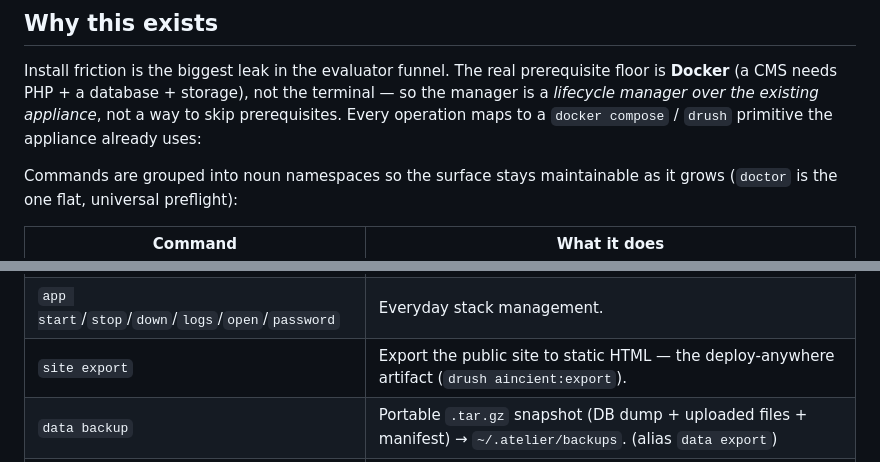
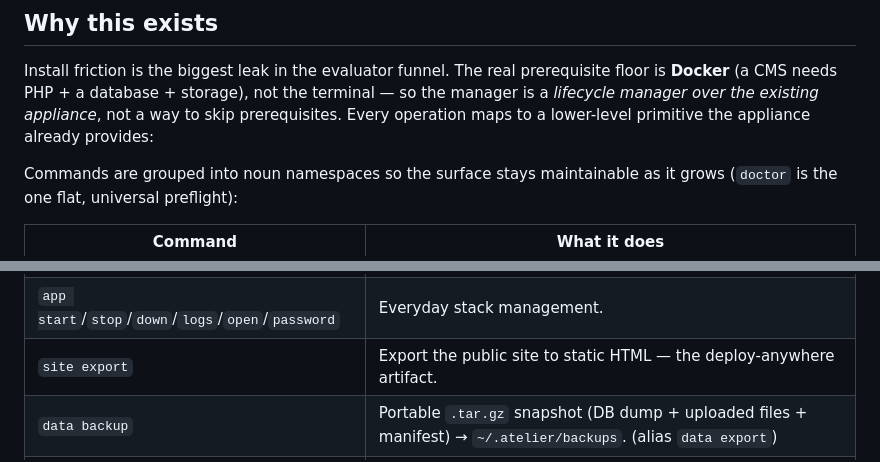
Before and after one commit to aincient-labs/manager, a Markdown page: README.md, 2 parts joined by grey strips. GitHub-like rendering.

Commit message:
README: drop drush specifics from the command surface

```diff
--- a/README.md
+++ b/README.md
@@ -16,7 +16,7 @@ implementation of every operation and no duplicated logic.
 Install friction is the biggest leak in the evaluator funnel. The real prerequisite floor is
 **Docker** (a CMS needs PHP + a database + storage), not the terminal — so the manager is a
 *lifecycle manager over the existing appliance*, not a way to skip prerequisites. Every
-operation maps to a `docker compose` / `drush` primitive the appliance already uses:
+operation maps to a lower-level primitive the appliance already provides:
 
 Commands are grouped into noun namespaces so the surface stays maintainable as it grows
 (`doctor` is the one flat, universal preflight):
@@ -29,7 +29,7 @@ Commands are grouped into noun namespaces so the surface stays maintainable as i
 | `app reinstall`          | Wipe volumes and install fresh (destructive, confirmed).                  |
 | `app status`             | Read-only health probe. (Docker readiness is the flat `doctor`.)          |
 | `app start`/`stop`/`down`/`logs`/`open`/`password` | Everyday stack management.              |
-| `site export`            | Export the public site to static HTML — the deploy-anywhere artifact (`drush aincient:export`). |
+| `site export`            | Export the public site to static HTML — the deploy-anywhere artifact.      |
 | `data backup`            | Portable `.tar.gz` snapshot (DB dump + uploaded files + manifest) → `~/.atelier/backups`. (alias `data export`) |
 | `data restore <file>`    | Restore a `.tar.gz` snapshot (DB + files, re-chowned) or a legacy `.sql`/`.sql.gz` dump (DB only). (alias `data import`) |
 | `data list`              | List snapshots on this host. (alias `data backups`)                       |
```
